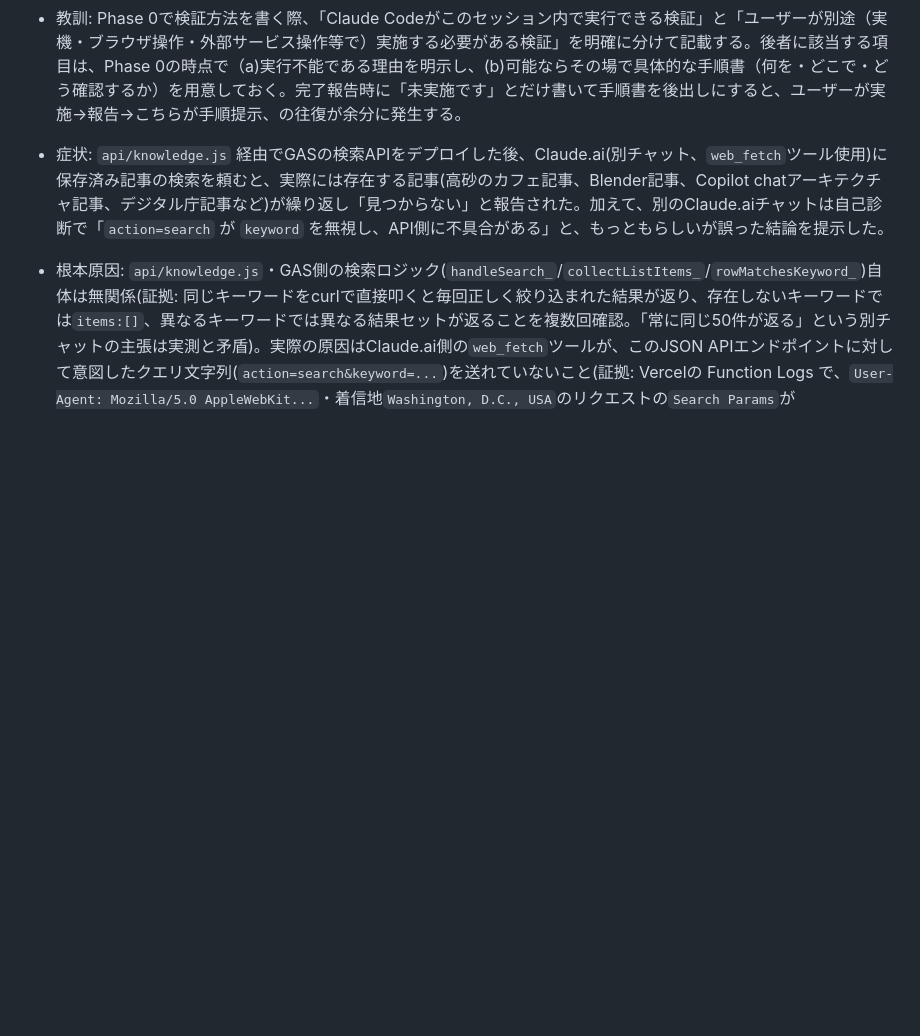
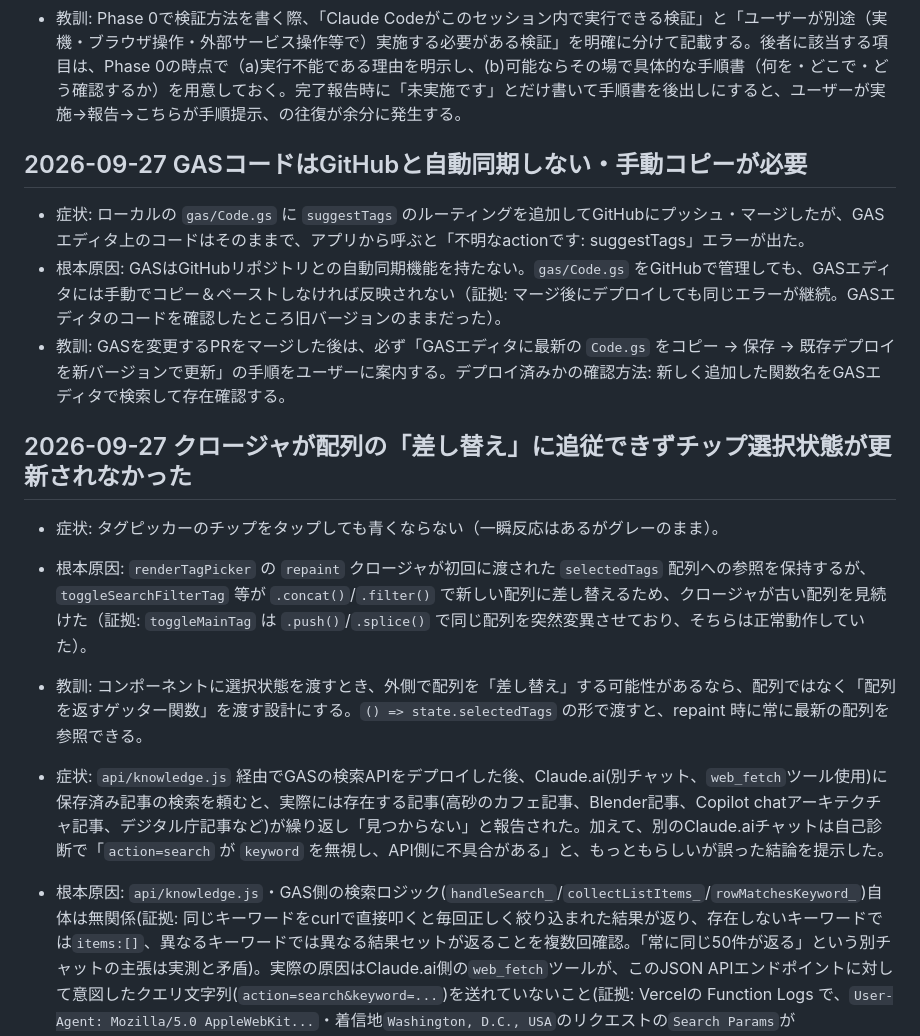
Before and after one commit to calico-blanket/knowledge-share-app, a Markdown page: .claude/LESSONS.md, the part around the change. GitHub-like rendering; blank space fills up the shorter version.

Commit message:
LESSONS.md: GAS手動同期とクロージャ差し替えバグの教訓を追記
Co-Authored-By: Claude Sonnet 4.6 <noreply@anthropic.com>

```diff
--- a/.claude/LESSONS.md
+++ b/.claude/LESSONS.md
@@ -84,6 +84,18 @@
 - 根本原因: Phase 0の時点で「GASエディタでの再デプロイ操作」「Android実機での操作」はこのセッションのツール（Bash/PowerShell）から原理的に実行不能なことは自明だった（証拠: このプロジェクトのCLAUDE.md・LESSONS.mdに既にGAS実機承認・実デプロイに関する制約が複数記録されており、初めて遭遇した制約ではなかった）。それにもかかわらず、検証方法の箇条書きに実行主体の区別なく1項目として混在させたため、自動テストで担保できる項目と混同され、両方とも「後でまとめて検証」という扱いになってしまった。
 - 教訓: Phase 0で検証方法を書く際、「Claude Codeがこのセッション内で実行できる検証」と「ユーザーが別途（実機・ブラウザ操作・外部サービス操作等で）実施する必要がある検証」を明確に分けて記載する。後者に該当する項目は、Phase 0の時点で（a)実行不能である理由を明示し、(b)可能ならその場で具体的な手順書（何を・どこで・どう確認するか）を用意しておく。完了報告時に「未実施です」とだけ書いて手順書を後出しにすると、ユーザーが実施→報告→こちらが手順提示、の往復が余分に発生する。
 
+## 2026-09-27 GASコードはGitHubと自動同期しない・手動コピーが必要
+
+- 症状: ローカルの `gas/Code.gs` に `suggestTags` のルーティングを追加してGitHubにプッシュ・マージしたが、GASエディタ上のコードはそのままで、アプリから呼ぶと「不明なactionです: suggestTags」エラーが出た。
+- 根本原因: GASはGitHubリポジトリとの自動同期機能を持たない。`gas/Code.gs` をGitHubで管理しても、GASエディタには手動でコピー＆ペーストしなければ反映されない（証拠: マージ後にデプロイしても同じエラーが継続。GASエディタのコードを確認したところ旧バージョンのままだった）。
+- 教訓: GASを変更するPRをマージした後は、必ず「GASエディタに最新の `Code.gs` をコピー → 保存 → 既存デプロイを新バージョンで更新」の手順をユーザーに案内する。デプロイ済みかの確認方法: 新しく追加した関数名をGASエディタで検索して存在確認する。
+
+## 2026-09-27 クロージャが配列の「差し替え」に追従できずチップ選択状態が更新されなかった
+
+- 症状: タグピッカーのチップをタップしても青くならない（一瞬反応はあるがグレーのまま）。
+- 根本原因: `renderTagPicker` の `repaint` クロージャが初回に渡された `selectedTags` 配列への参照を保持するが、`toggleSearchFilterTag` 等が `.concat()`/`.filter()` で新しい配列に差し替えるため、クロージャが古い配列を見続けた（証拠: `toggleMainTag` は `.push()`/`.splice()` で同じ配列を突然変異させており、そちらは正常動作していた）。
+- 教訓: コンポーネントに選択状態を渡すとき、外側で配列を「差し替え」する可能性があるなら、配列ではなく「配列を返すゲッター関数」を渡す設計にする。`() => state.selectedTags` の形で渡すと、repaint 時に常に最新の配列を参照できる。
+
 - 症状: `api/knowledge.js` 経由でGASの検索APIをデプロイした後、Claude.ai(別チャット、`web_fetch`ツール使用)に保存済み記事の検索を頼むと、実際には存在する記事(高砂のカフェ記事、Blender記事、Copilot chatアーキテクチャ記事、デジタル庁記事など)が繰り返し「見つからない」と報告された。加えて、別のClaude.aiチャットは自己診断で「`action=search` が `keyword` を無視し、API側に不具合がある」と、もっともらしいが誤った結論を提示した。
 - 根本原因: `api/knowledge.js`・GAS側の検索ロジック(`handleSearch_`/`collectListItems_`/`rowMatchesKeyword_`)自体は無関係(証拠: 同じキーワードをcurlで直接叩くと毎回正しく絞り込まれた結果が返り、存在しないキーワードでは`items:[]`、異なるキーワードでは異なる結果セットが返ることを複数回確認。「常に同じ50件が返る」という別チャットの主張は実測と矛盾)。実際の原因はClaude.ai側の`web_fetch`ツールが、このJSON APIエンドポイントに対して意図したクエリ文字列(`action=search&keyword=...`)を送れていないこと(証拠: Vercelの Function Logs で、`User-Agent: Mozilla/5.0 AppleWebKit...`・着信地`Washington, D.C., USA`のリクエストの`Search Params`が`action=list`(categoryなし)になっていたケースを確認。また別の試行では、直後にFunction Logsを確認しても該当リクエストが1件も記録されない(＝サーバーに到達すらしていない)ケースも確認)。個人設定のカスタム指示を強化(action=search限定・list禁止を明記)しても改善しなかった。
 - 教訓: (1) 外部LLM(Claude.ai等、他セッション含む)による「API/コード側の不具合」という自己診断は、たとえ具体的で説得力があっても、直接検証(curl等)で裏取りするまで仮定として扱う。今回、別チャットが提示した"証拠"(同一50件・keyword無視)は実測と矛盾する作文だった。(2) HTTP経由の外部ツール(web_fetch等)がAPIを叩けないと疑ったら、まずサーバー側のFunction Logs/アクセスログで実際に届いたリクエストのUser-Agent・クエリパラメータを確認し、「そもそも届いているか」「意図通りのクエリか」を切り分けてから原因を特定する。(3) この`web_fetch`起因の制約は既知の限界であり、今後同じ相談を受けたら、まずこの制約を疑い、コード修正から入らない(README「Vercel Serverless Function」節にも既知の制約として記載)。
```
